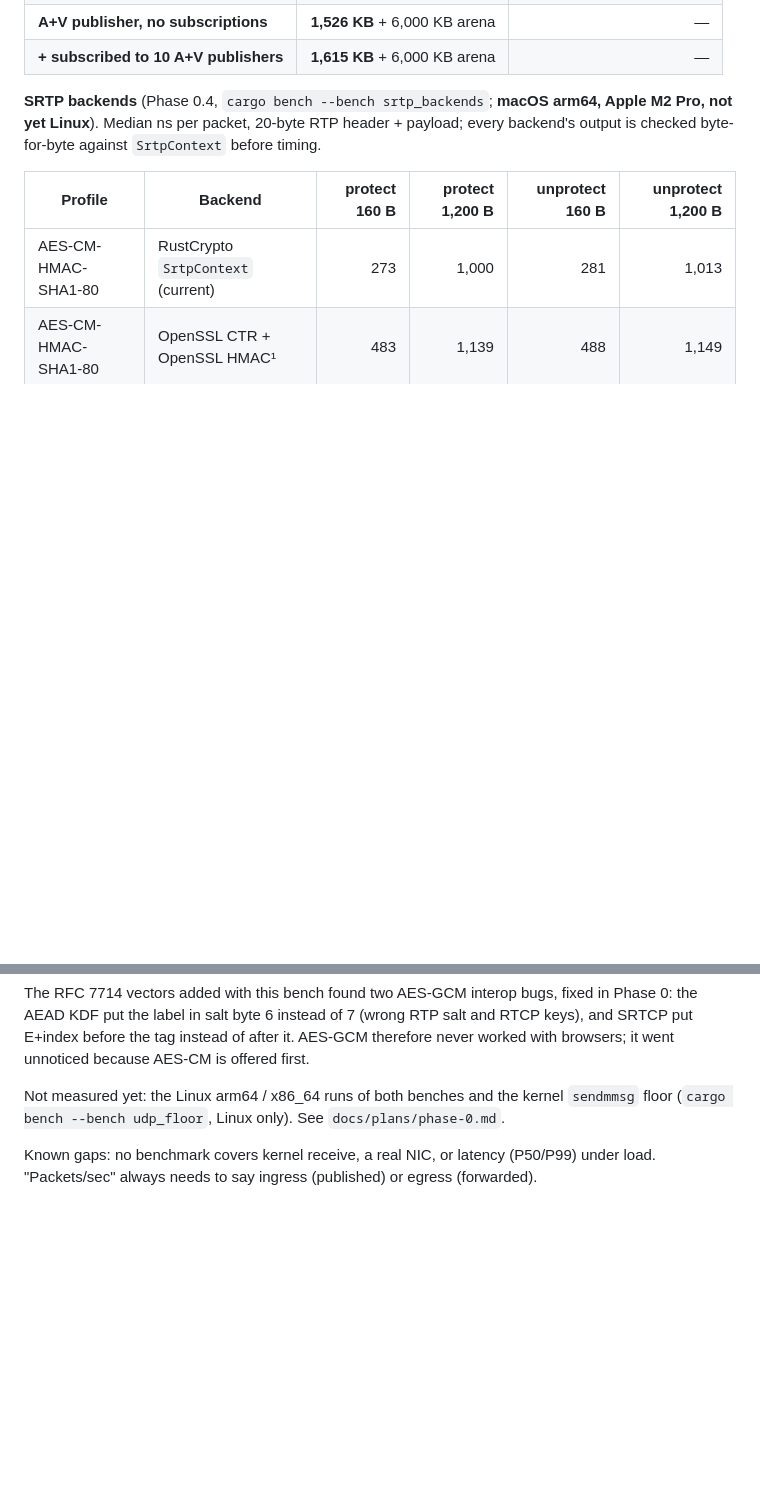
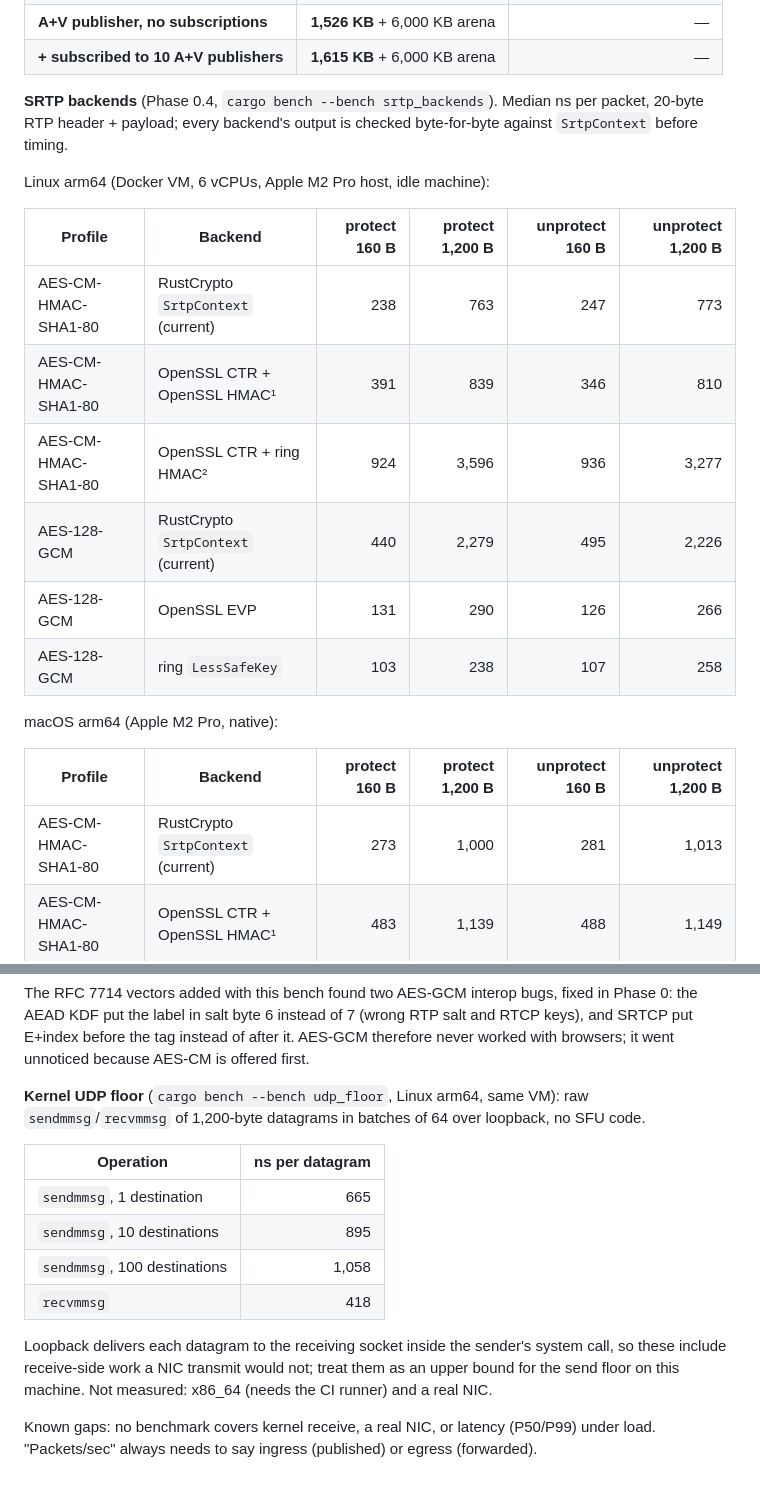
Before and after one commit to mohamed-iyed-rhimi-1/nexus-sfu, a Markdown page: architecture.md, 2 parts joined by grey strips. GitHub-like rendering; blank space fills up the shorter version.

```diff
--- a/architecture.md
+++ b/architecture.md
@@ -282,9 +292,22 @@ sockets; no NIC.
 | **A+V publisher, no subscriptions** | **1,526 KB** + 6,000 KB arena | — |
 | **+ subscribed to 10 A+V publishers** | **1,615 KB** + 6,000 KB arena | — |
 
-**SRTP backends** (Phase 0.4, `cargo bench --bench srtp_backends`; **macOS arm64, Apple M2
-Pro, not yet Linux**). Median ns per packet, 20-byte RTP header + payload; every backend's
-output is checked byte-for-byte against `SrtpContext` before timing.
+**SRTP backends** (Phase 0.4, `cargo bench --bench srtp_backends`). Median ns per packet,
+20-byte RTP header + payload; every backend's output is checked byte-for-byte against
+`SrtpContext` before timing.
+
+Linux arm64 (Docker VM, 6 vCPUs, Apple M2 Pro host, idle machine):
+
+| Profile | Backend | protect 160 B | protect 1,200 B | unprotect 160 B | unprotect 1,200 B |
+|---------|---------|--------------:|----------------:|----------------:|------------------:|
+| AES-CM-HMAC-SHA1-80 | RustCrypto `SrtpContext` (current) | 238 | 763 | 247 | 773 |
+| AES-CM-HMAC-SHA1-80 | OpenSSL CTR + OpenSSL HMAC¹ | 391 | 839 | 346 | 810 |
+| AES-CM-HMAC-SHA1-80 | OpenSSL CTR + ring HMAC² | 924 | 3,596 | 936 | 3,277 |
+| AES-128-GCM | RustCrypto `SrtpContext` (current) | 440 | 2,279 | 495 | 2,226 |
+| AES-128-GCM | OpenSSL EVP | 131 | 290 | 126 | 266 |
+| AES-128-GCM | ring `LessSafeKey` | 103 | 238 | 107 | 258 |
+
+macOS arm64 (Apple M2 Pro, native):
 
 | Profile | Backend | protect 160 B | protect 1,200 B | unprotect 160 B | unprotect 1,200 B |
 |---------|---------|--------------:|----------------:|----------------:|------------------:|
@@ -303,8 +326,19 @@ the AEAD KDF put the label in salt byte 6 instead of 7 (wrong RTP salt and RTCP
 SRTCP put E+index before the tag instead of after it. AES-GCM therefore never worked with
 browsers; it went unnoticed because AES-CM is offered first.
 
-Not measured yet: the Linux arm64 / x86_64 runs of both benches and the kernel `sendmmsg`
-floor (`cargo bench --bench udp_floor`, Linux only). See `docs/plans/phase-0.md`.
+**Kernel UDP floor** (`cargo bench --bench udp_floor`, Linux arm64, same VM): raw
+`sendmmsg`/`recvmmsg` of 1,200-byte datagrams in batches of 64 over loopback, no SFU code.
+
+| Operation | ns per datagram |
+|-----------|----------------:|
+| `sendmmsg`, 1 destination | 665 |
+| `sendmmsg`, 10 destinations | 895 |
+| `sendmmsg`, 100 destinations | 1,058 |
+| `recvmmsg` | 418 |
+
+Loopback delivers each datagram to the receiving socket inside the sender's system call, so
+these include receive-side work a NIC transmit would not; treat them as an upper bound for
+the send floor on this machine. Not measured: x86_64 (needs the CI runner) and a real NIC.
 
 Known gaps: no benchmark covers kernel receive, a real NIC, or latency (P50/P99) under
 load. "Packets/sec" always needs to say ingress (published) or egress (forwarded).
```
Also changed, not shown: other parts of architecture.md (+10 -0 lines), docs/dataplane-design.md (+1 -0 lines), docs/plans/phase-0.md (+38 -1 lines).
